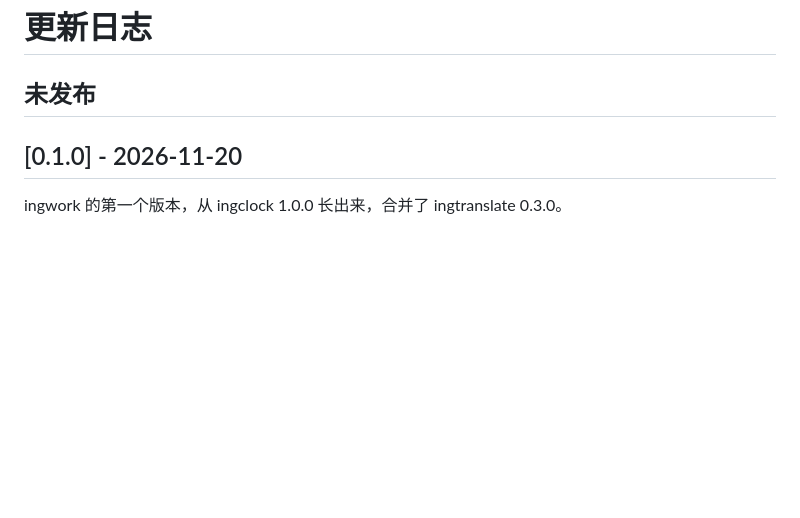
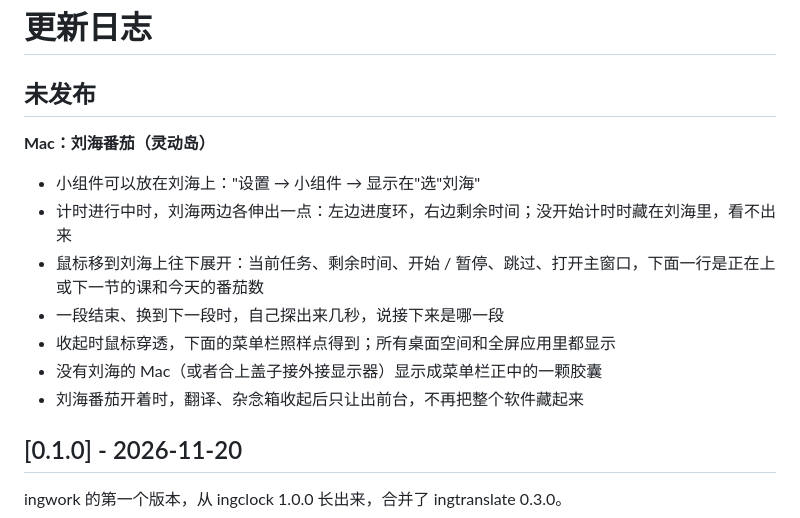
Before and after one commit to Ingram5656/ingwork, a Markdown page: CHANGELOG.md, the part around the change. GitHub-like rendering; blank space fills up the shorter version.

```diff
--- a/CHANGELOG.md
+++ b/CHANGELOG.md
@@ -1,6 +1,15 @@
 # 更新日志
 
 ## 未发布
+
+**Mac：刘海番茄（灵动岛）**
+- 小组件可以放在刘海上："设置 → 小组件 → 显示在"选"刘海"
+- 计时进行中时，刘海两边各伸出一点：左边进度环，右边剩余时间；没开始计时时藏在刘海里，看不出来
+- 鼠标移到刘海上往下展开：当前任务、剩余时间、开始 / 暂停、跳过、打开主窗口，下面一行是正在上或下一节的课和今天的番茄数
+- 一段结束、换到下一段时，自己探出来几秒，说接下来是哪一段
+- 收起时鼠标穿透，下面的菜单栏照样点得到；所有桌面空间和全屏应用里都显示
+- 没有刘海的 Mac（或者合上盖子接外接显示器）显示成菜单栏正中的一颗胶囊
+- 刘海番茄开着时，翻译、杂念箱收起后只让出前台，不再把整个软件藏起来
 
 ## [0.1.0] - 2026-11-20
 
```
Also changed, not shown: README.md (+9 -3 lines), docs/screenshots/island.png (added), 14 other files.
